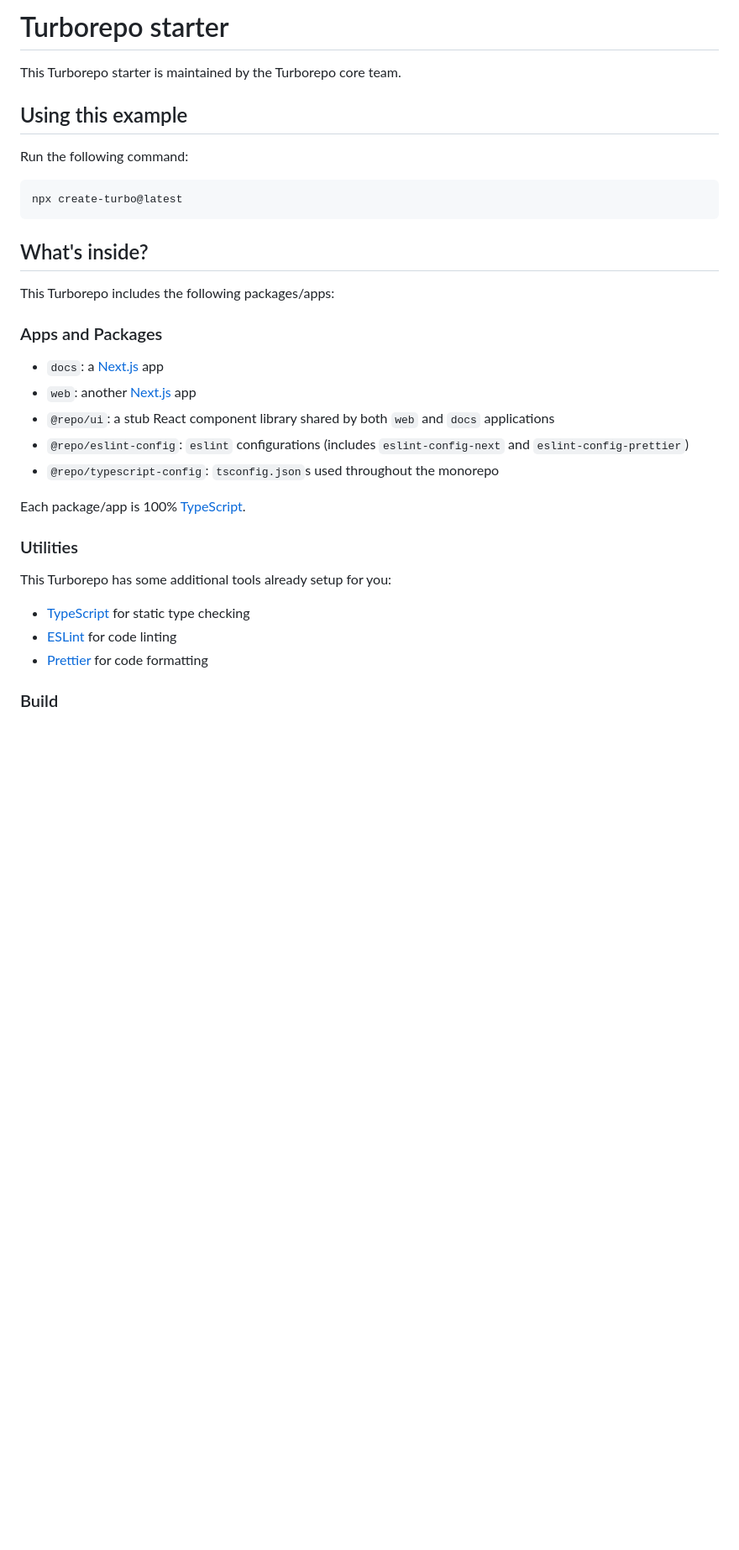
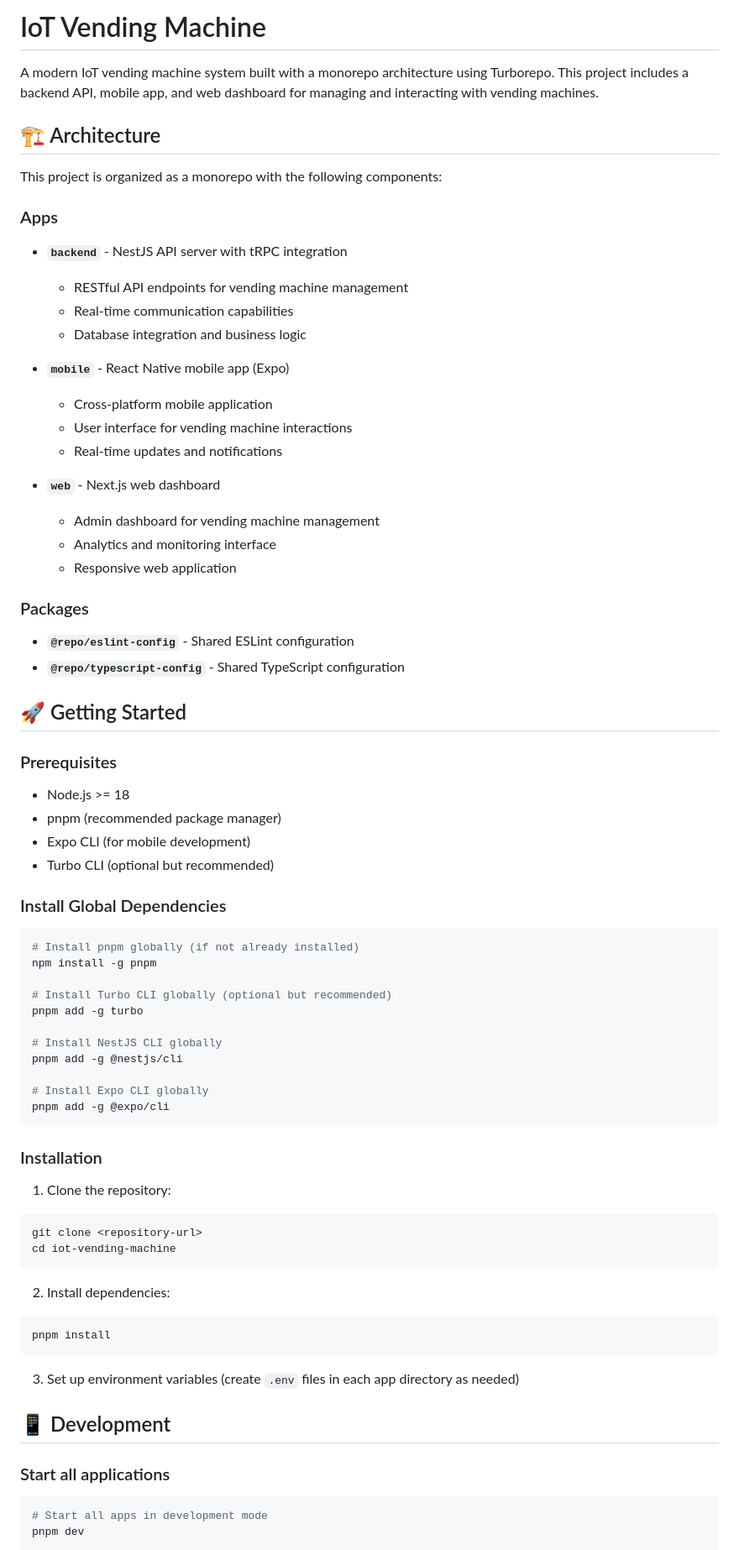
Before and after one commit to varlopecar/iot-vending-machine, a Markdown page: README.md, the part around one of its changes. Shown at 84% size. Drawn GitHub-style; blank space fills up the shorter version.

````diff
--- a/README.md
+++ b/README.md
@@ -1,36 +1,80 @@
-# Turborepo starter
+# IoT Vending Machine
 
-This Turborepo starter is maintained by the Turborepo core team.
+A modern IoT vending machine system built with a monorepo architecture using Turborepo. This project includes a backend API, mobile app, and web dashboard for managing and interacting with vending machines.
 
-## Using this example
+## 🏗️ Architecture
 
-Run the following command:
+This project is organized as a monorepo with the following components:
 
-```sh
-npx create-turbo@latest
+### Apps
+
+- **`backend`** - NestJS API server with tRPC integration
+  - RESTful API endpoints for vending machine management
+  - Real-time communication capabilities
+  - Database integration and business logic
+
+- **`mobile`** - React Native mobile app (Expo)
+  - Cross-platform mobile application
+  - User interface for vending machine interactions
+  - Real-time updates and notifications
+
+- **`web`** - Next.js web dashboard
+  - Admin dashboard for vending machine management
+  - Analytics and monitoring interface
+  - Responsive web application
+
+### Packages
+
+- **`@repo/eslint-config`** - Shared ESLint configuration
+- **`@repo/typescript-config`** - Shared TypeScript configuration
+
+## 🚀 Getting Started
+
+### Prerequisites
+
+- Node.js >= 18
+- pnpm (recommended package manager)
+- Expo CLI (for mobile development)
+- Turbo CLI (optional but recommended)
+
+### Install Global Dependencies
+
+```bash
+# Install pnpm globally (if not already installed)
+npm install -g pnpm
+
+# Install Turbo CLI globally (optional but recommended)
+pnpm add -g turbo
+
+# Install NestJS CLI globally
+pnpm add -g @nestjs/cli
+
+# Install Expo CLI globally
+pnpm add -g @expo/cli
 ```
 
-## What's inside?
+### Installation
 
-This Turborepo includes the following packages/apps:
+1. Clone the repository:
 
-### Apps and Packages
+```bash
+git clone <repository-url>
+cd iot-vending-machine
+```
 
-- `docs`: a [Next.js](https://nextjs.org/) app
-- `web`: another [Next.js](https://nextjs.org/) app
-- `@repo/ui`: a stub React component library shared by both `web` and `docs` applications
-- `@repo/eslint-config`: `eslint` configurations (includes `eslint-config-next` and `eslint-config-prettier`)
-- `@repo/typescript-config`: `tsconfig.json`s used throughout the monorepo
+2. Install dependencies:
 
-Each package/app is 100% [TypeScript](https://www.typescriptlang.org/).
+```bash
+pnpm install
+```
 
-### Utilities
+3. Set up environment variables (create `.env` files in each app directory as needed)
 
-This Turborepo has some additional tools already setup for you:
+## 📱 Development
 
-- [TypeScript](https://www.typescriptlang.org/) for static type checking
-- [ESLint](https://eslint.org/) for code linting
-- [Prettier](https://prettier.io) for code formatting
+### Start all applications
 
-### Build
+```bash
+# Start all apps in development mode
+pnpm dev
 
````
Also changed, not shown: other parts of README.md (+127 -81 lines).
